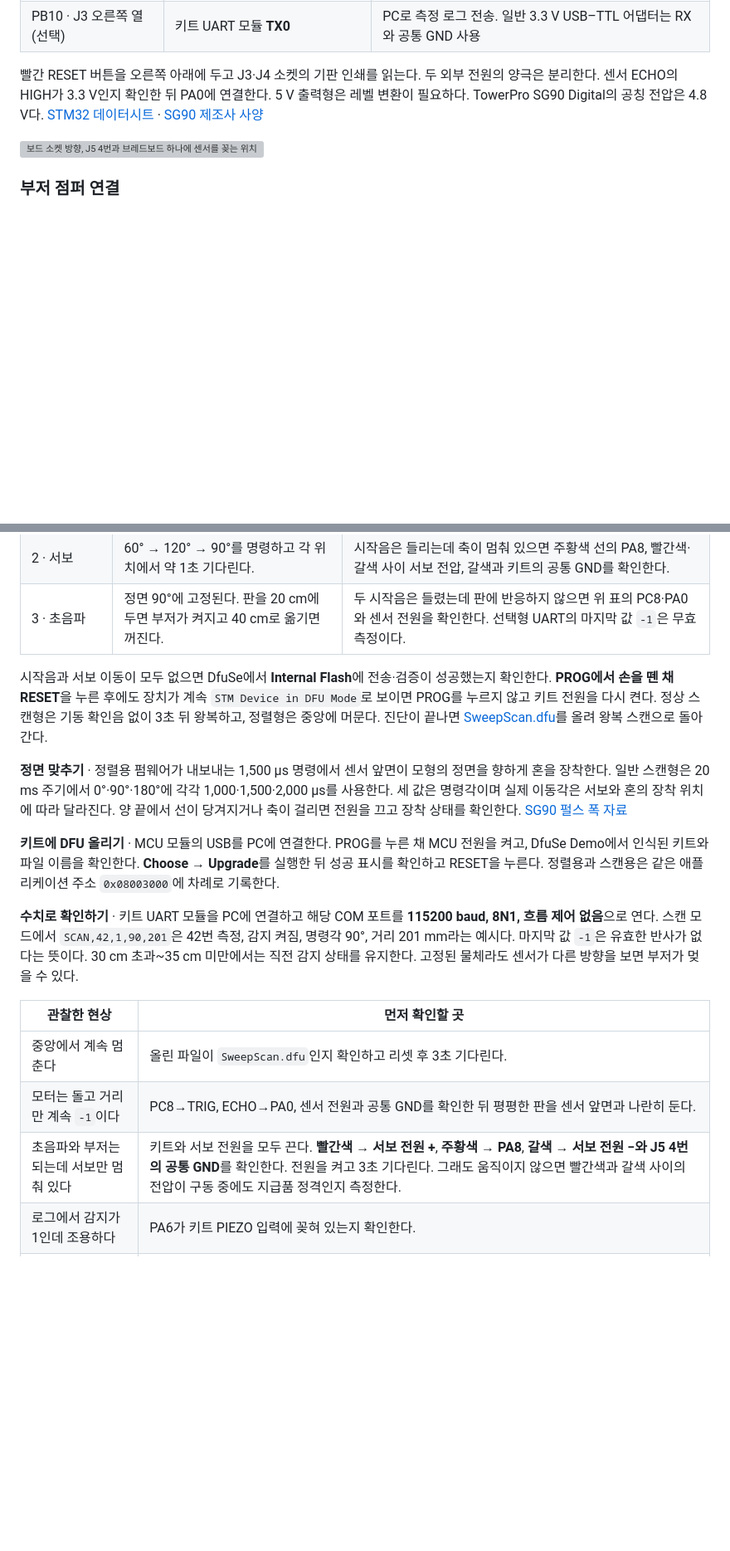
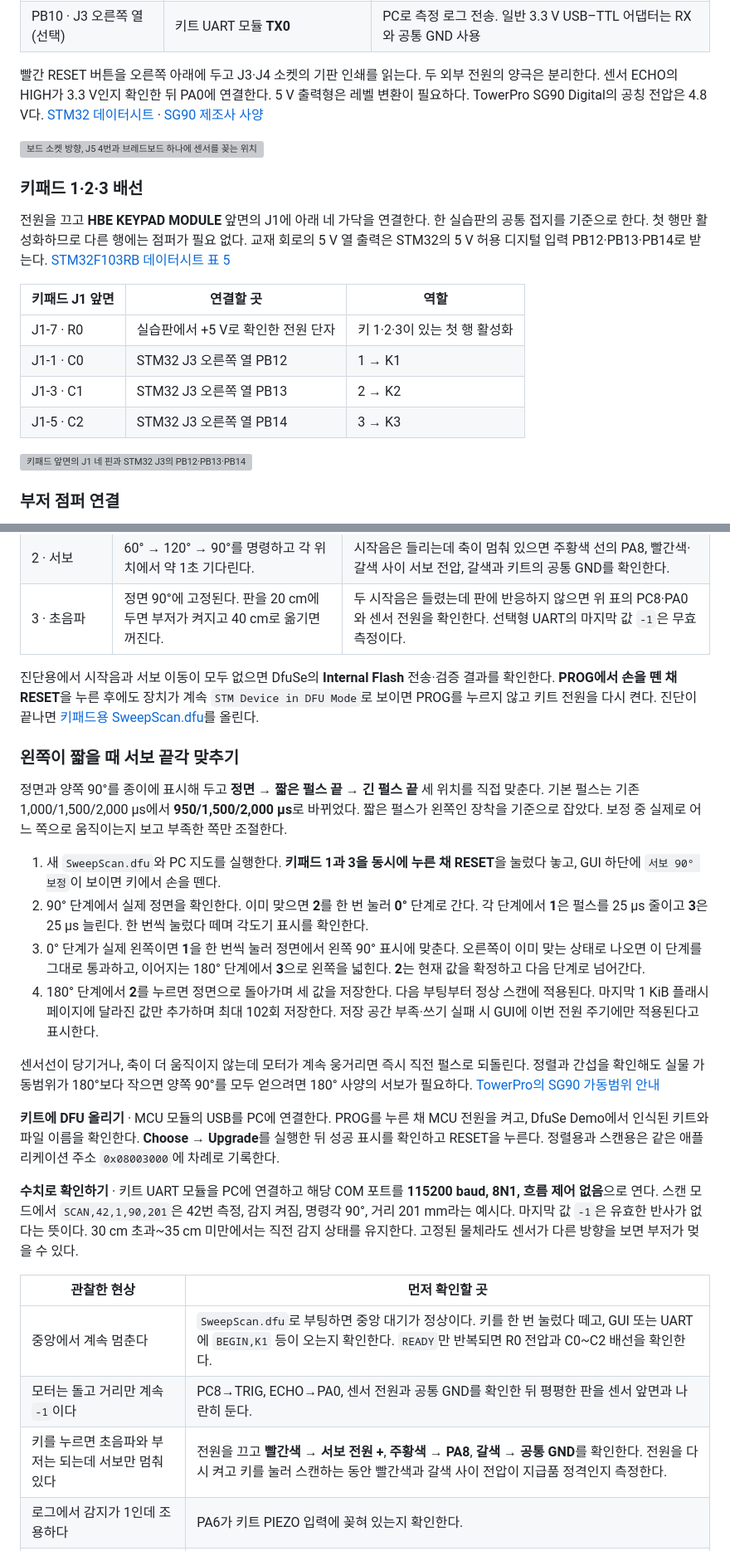
Before and after one commit to tokengeoji/mcu, a Markdown page: README.md, 2 parts joined by grey strips. Shown at 83% size. Drawn GitHub-style; blank space fills up the shorter version; grey boxes are pictures that could not be loaded.

Commit message:
Start station sweeps from the kit keypad and calibrate servo travel on board

```diff
--- a/README.md
+++ b/README.md
@@ -37,6 +37,19 @@ SG90 서보 위에 HC-SR04P 초음파 센서 한 개를 올려 좌우로 스캔
 
 ![보드 소켓 방향, J5 4번과 브레드보드 하나에 센서를 꽂는 위치](docs/socket-guide.svg)
 
+### 키패드 1·2·3 배선
+
+전원을 끄고 **HBE KEYPAD MODULE** 앞면의 J1에 아래 네 가닥을 연결한다. 한 실습판의 공통 접지를 기준으로 한다. 첫 행만 활성화하므로 다른 행에는 점퍼가 필요 없다. 교재 회로의 5 V 열 출력은 STM32의 5 V 허용 디지털 입력 PB12·PB13·PB14로 받는다. [STM32F103RB 데이터시트 표 5](https://www.st.com/resource/en/datasheet/stm32f103rb.pdf)
+
+| 키패드 J1 앞면 | 연결할 곳 | 역할 |
+| --- | --- | --- |
+| J1-7 · R0 | 실습판에서 +5 V로 확인한 전원 단자 | 키 1·2·3이 있는 첫 행 활성화 |
+| J1-1 · C0 | STM32 J3 오른쪽 열 PB12 | 1 → K1 |
+| J1-3 · C1 | STM32 J3 오른쪽 열 PB13 | 2 → K2 |
+| J1-5 · C2 | STM32 J3 오른쪽 열 PB14 | 3 → K3 |
+
+![키패드 앞면의 J1 네 핀과 STM32 J3의 PB12·PB13·PB14 배선](docs/keypad-wiring.svg)
+
 ### 부저 점퍼 연결
 
 전원을 끄고 **STM32의 J3 왼쪽 열 `PA6`**에서 **AUDIO MODULE의 `PIEZO`**까지 점퍼 한 가닥을 꽂는다. 오디오 모듈의 `HPhone`·`MIC` 잭이 오른쪽으로 보일 때, 가운데 둥근 부저 바로 아래의 긴 두 줄 헤더에서 `PIEZO` 인쇄를 찾는다. 두 모듈이 같은 실습판에 장착된 구성에서는 부저의 전원과 GND가 실습판을 통해 연결된다. 결선 근거는 실습 교재 《실험3-Timer_Counter_PWM》 41~43쪽이다.
@@ -62,9 +75,18 @@ SG90 서보 위에 HC-SR04P 초음파 센서 한 개를 올려 좌우로 스캔
 | 2 · 서보 | 60° → 120° → 90°를 명령하고 각 위치에서 약 1초 기다린다. | 시작음은 들리는데 축이 멈춰 있으면 주황색 선의 PA8, 빨간색·갈색 사이 서보 전압, 갈색과 키트의 공통 GND를 확인한다. |
 | 3 · 초음파 | 정면 90°에 고정된다. 판을 20 cm에 두면 부저가 켜지고 40 cm로 옮기면 꺼진다. | 두 시작음은 들렸는데 판에 반응하지 않으면 위 표의 PC8·PA0와 센서 전원을 확인한다. 선택형 UART의 마지막 값 `-1`은 무효 측정이다. |
 
-시작음과 서보 이동이 모두 없으면 DfuSe에서 **Internal Flash**에 전송·검증이 성공했는지 확인한다. **PROG에서 손을 뗀 채 RESET**을 누른 후에도 장치가 계속 `STM Device in DFU Mode`로 보이면 PROG를 누르지 않고 키트 전원을 다시 켠다. 정상 스캔형은 기동 확인음 없이 3초 뒤 왕복하고, 정렬형은 중앙에 머문다. 진단이 끝나면 [SweepScan.dfu](firmware/SweepScan.dfu)를 올려 왕복 스캔으로 돌아간다.
+진단용에서 시작음과 서보 이동이 모두 없으면 DfuSe의 **Internal Flash** 전송·검증 결과를 확인한다. **PROG에서 손을 뗀 채 RESET**을 누른 후에도 장치가 계속 `STM Device in DFU Mode`로 보이면 PROG를 누르지 않고 키트 전원을 다시 켠다. 진단이 끝나면 [키패드용 SweepScan.dfu](firmware/SweepScan.dfu)를 올린다.
 
-**정면 맞추기** · 정렬용 펌웨어가 내보내는 1,500 µs 명령에서 센서 앞면이 모형의 정면을 향하게 혼을 장착한다. 일반 스캔형은 20 ms 주기에서 0°·90°·180°에 각각 1,000·1,500·2,000 µs를 사용한다. 세 값은 명령각이며 실제 이동각은 서보와 혼의 장착 위치에 따라 달라진다. 양 끝에서 선이 당겨지거나 축이 걸리면 전원을 끄고 장착 상태를 확인한다. [SG90 펄스 폭 자료](https://tams.informatik.uni-hamburg.de/lehre/2019ss/vorlesung/es/doc/sg90.pdf)
+### 왼쪽이 짧을 때 서보 끝각 맞추기
+
+정면과 양쪽 90°를 종이에 표시해 두고 **정면 → 짧은 펄스 끝 → 긴 펄스 끝** 세 위치를 직접 맞춘다. 기본 펄스는 기존 1,000/1,500/2,000 µs에서 **950/1,500/2,000 µs**로 바뀌었다. 짧은 펄스가 왼쪽인 장착을 기준으로 잡았다. 보정 중 실제로 어느 쪽으로 움직이는지 보고 부족한 쪽만 조절한다.
+
+1. 새 `SweepScan.dfu`와 PC 지도를 실행한다. **키패드 1과 3을 동시에 누른 채 RESET**을 눌렀다 놓고, GUI 하단에 `서보 90° 보정`이 보이면 키에서 손을 뗀다.
+2. 90° 단계에서 실제 정면을 확인한다. 이미 맞으면 **2**를 한 번 눌러 **0°** 단계로 간다. 각 단계에서 **1**은 펄스를 25 µs 줄이고 **3**은 25 µs 늘린다. 한 번씩 눌렀다 떼며 각도기 표시를 확인한다.
+3. 0° 단계가 실제 왼쪽이면 **1**을 한 번씩 눌러 정면에서 왼쪽 90° 표시에 맞춘다. 오른쪽이 이미 맞는 상태로 나오면 이 단계를 그대로 통과하고, 이어지는 180° 단계에서 **3**으로 왼쪽을 넓힌다. **2**는 현재 값을 확정하고 다음 단계로 넘어간다.
+4. 180° 단계에서 **2**를 누르면 정면으로 돌아가며 세 값을 저장한다. 다음 부팅부터 정상 스캔에 적용된다. 마지막 1 KiB 플래시 페이지에 달라진 값만 추가하며 최대 102회 저장한다. 저장 공간 부족·쓰기 실패 시 GUI에 이번 전원 주기에만 적용된다고 표시한다.
+
+센서선이 당기거나, 축이 더 움직이지 않는데 모터가 계속 웅거리면 즉시 직전 펄스로 되돌린다. 정렬과 간섭을 확인해도 실물 가동범위가 180°보다 작으면 양쪽 90°를 모두 얻으려면 180° 사양의 서보가 필요하다. [TowerPro의 SG90 가동범위 안내](https://towerpro.com.tw/product/sg90-7/)
 
 **키트에 DFU 올리기** · MCU 모듈의 USB를 PC에 연결한다. PROG를 누른 채 MCU 전원을 켜고, DfuSe Demo에서 인식된 키트와 파일 이름을 확인한다. **Choose → Upgrade**를 실행한 뒤 성공 표시를 확인하고 RESET을 누른다. 정렬용과 스캔용은 같은 애플리케이션 주소 `0x08003000`에 차례로 기록한다.
 
@@ -72,9 +94,9 @@ SG90 서보 위에 HC-SR04P 초음파 센서 한 개를 올려 좌우로 스캔
 
 | 관찰한 현상 | 먼저 확인할 곳 |
 | --- | --- |
-| 중앙에서 계속 멈춘다 | 올린 파일이 `SweepScan.dfu`인지 확인하고 리셋 후 3초 기다린다. |
+| 중앙에서 계속 멈춘다 | `SweepScan.dfu`로 부팅하면 중앙 대기가 정상이다. 키를 한 번 눌렀다 떼고, GUI 또는 UART에 `BEGIN,K1` 등이 오는지 확인한다. `READY`만 반복되면 R0 전압과 C0~C2 배선을 확인한다. |
 | 모터는 돌고 거리만 계속 `-1`이다 | PC8→TRIG, ECHO→PA0, 센서 전원과 공통 GND를 확인한 뒤 평평한 판을 센서 앞면과 나란히 둔다. |
-| 초음파와 부저는 되는데 서보만 멈춰 있다 | 키트와 서보 전원을 모두 끈다. **빨간색 → 서보 전원 +**, **주황색 → PA8**, **갈색 → 서보 전원 −와 J5 4번의 공통 GND**를 확인한다. 전원을 켜고 3초 기다린다. 그래도 움직이지 않으면 빨간색과 갈색 사이의 전압이 구동 중에도 지급품 정격인지 측정한다. |
+| 키를 누르면 초음파와 부저는 되는데 서보만 멈춰 있다 | 전원을 끄고 **빨간색 → 서보 전원 +**, **주황색 → PA8**, **갈색 → 공통 GND**를 확인한다. 전원을 다시 켜고 키를 눌러 스캔하는 동안 빨간색과 갈색 사이 전압이 지급품 정격인지 측정한다. |
 | 로그에서 감지가 1인데 조용하다 | PA6가 키트 PIEZO 입력에 꽂혀 있는지 확인한다. |
 | 모터가 움직일 때마다 보드가 재시작한다 | 서보 별도 전원의 전류 용량, 배선 중 전압 강하, 공통 GND를 확인한다. |
 
```
Also changed, not shown: other parts of README.md (+6 -6 lines), pc_mapper/README.md (+12 -12 lines), pc_mapper/preview.png, 12 other files.
